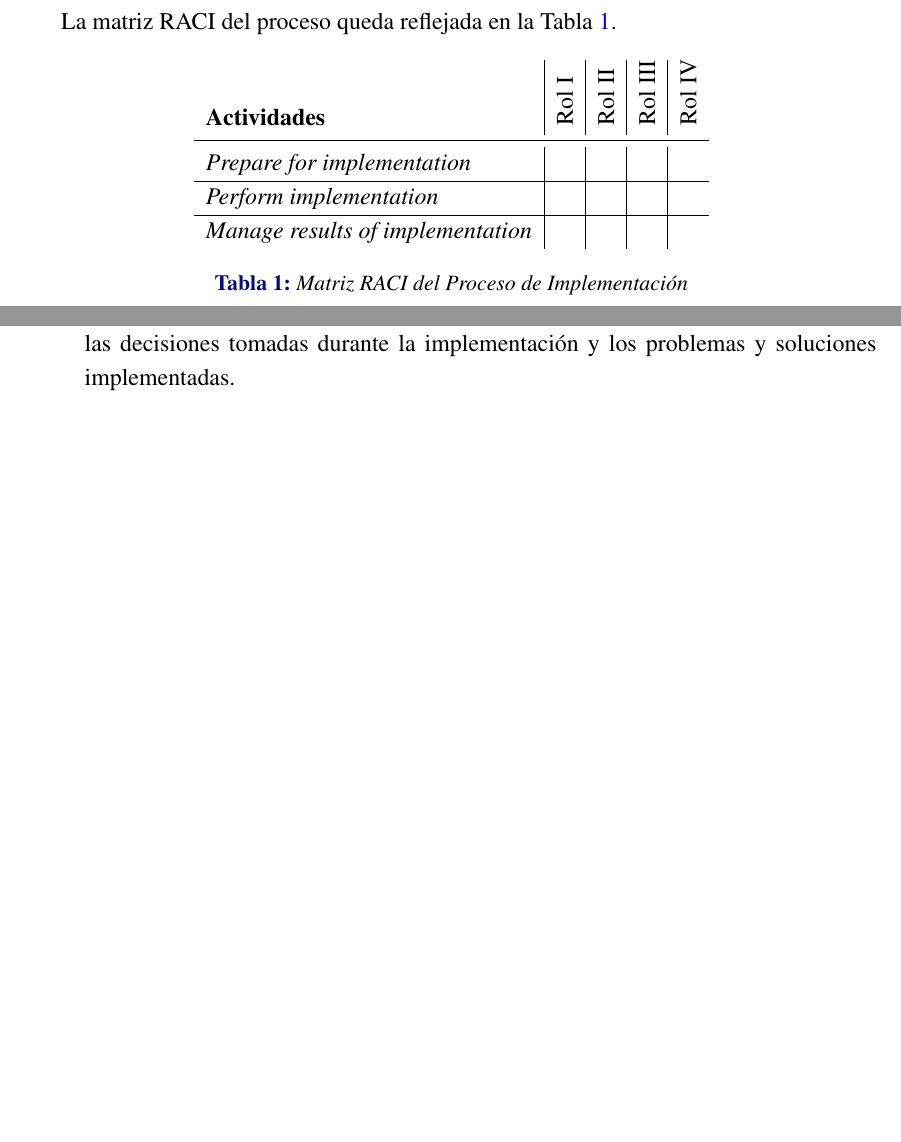
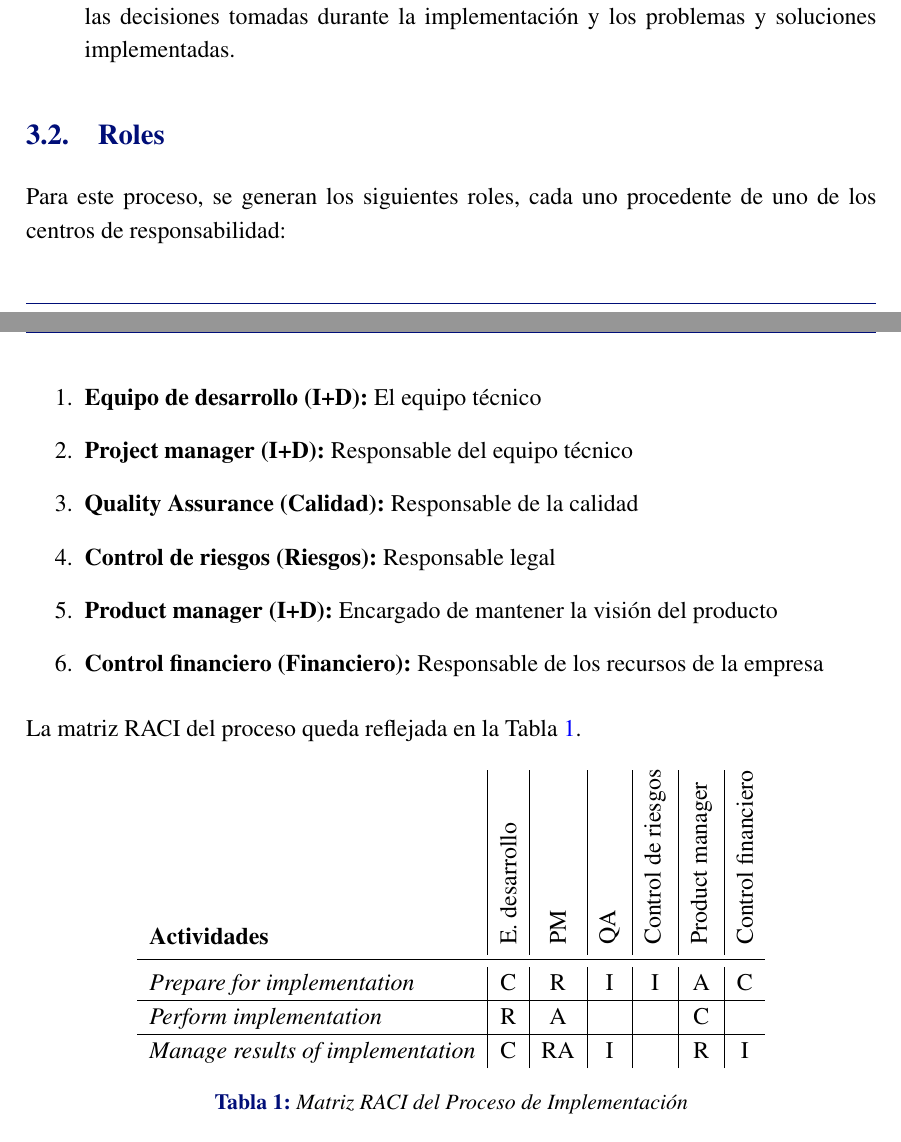
Before and after one commit to ldcas-uc3m/CS-PF, a LaTeX document (report.tex, which reads parts/procesos.tex): two parts of pages 14 and 15 of 18, joined at a grey line, cut so that both start at the same text, the shorter picture padded with empty space. Compiled offline with pdfLaTeX; a LaTeX package or settings file that is missing is left out.

Commit message:
matrices RACI

```diff
--- a/parts/procesos.tex
+++ b/parts/procesos.tex
@@ -28,26 +28,6 @@ El diagrama de actividad del proceso queda reflejado en la \figref{uml-diagrams/
   \item \textbf{\textit{Manage results of implementation:}} Se identifican los elementos del sistema (\textit{system elements}) y se documentan los resultados del proceso (\textit{implementation report}). Por último, se elabora el \textit{implementation enabling system requirements}.
 \end{itemize}
 
-La matriz RACI del proceso queda reflejada en la \tabref{raci-implementation}.
-
-% Responsable: realiza la tarea, pueden ser varios
-% Accountable: al que despiden si sale mal, tiene que haber exactamente uno por actividad
-% Consulted: asesoran
-% Informed: necesitan recibir información sobre el progreso del projecto
-\begin{table}[htbp]
-  \centering
-  \begin{tabular}{l|c|c|c|c}
-    \textbf{Actividades}                      & \rotatebox{90}{Rol I} & \rotatebox{90}{Rol II} & \rotatebox{90}{Rol III} & \rotatebox{90}{Rol IV} \\
-    \midrule
-    \textit{Prepare for implementation}       &       &        &         &        \\ \hline
-    \textit{Perform implementation}           &       &        &         &        \\ \hline
-    \textit{Manage results of implementation} &       &        &         &        \\
-  \end{tabular}
-  \caption{Matriz RACI del Proceso de Implementación}
-  \label{tab:raci-implementation}
-\end{table}
-
-
 \subsubsection{Salidas}
 \begin{itemize}
   \item \textbf{\textit{Implementation strategy:}} El enfoque, recursos, y planificación seguida en la implementación.
@@ -58,6 +38,38 @@ La matriz RACI del proceso queda reflejada en la \tabref{raci-implementation}.
   \item \textbf{\textit{Implementation report:}} Informe del proceso de implementación, incluyendo los resultados de cada una de las actividades.
   \item \textbf{\textit{Implementation record:}} Registro del proceso de implementación, el cual incluye las decisiones tomadas durante la implementación y los problemas y soluciones implementadas.
 \end{itemize}
+
+
+\subsection{Roles} \label{sec:roles}
+Para este proceso, se generan los siguientes roles, cada uno procedente de uno de los centros de responsabilidad:
+\begin{enumerate}
+  \item \textbf{Equipo de desarrollo (I+D):} El equipo técnico
+  \item \textbf{Project manager (I+D):} Responsable del equipo técnico
+  \item \textbf{Quality Assurance (Calidad):} Responsable de la calidad
+  \item \textbf{Control de riesgos (Riesgos):} Responsable legal
+  \item \textbf{Product manager (I+D):} Encargado de mantener la visión del producto
+  \item \textbf{Control financiero (Financiero):} Responsable de los recursos de la empresa
+\end{enumerate}
+
+\noindent
+La matriz RACI del proceso queda reflejada en la \tabref{raci-implementation}.
+
+% Responsable: realiza la tarea, pueden ser varios
+% Accountable: al que despiden si sale mal, tiene que haber exactamente uno por actividad
+% Consulted: asesoran
+% Informed: necesitan recibir información sobre el progreso del projecto
+\begin{table}[htbp]
+  \centering
+  \begin{tabular}{l|c|c|c|c|c|c}
+    \textbf{Actividades} & \rotatebox{90}{E. desarrollo} & \rotatebox{90}{PM} & \rotatebox{90}{QA} & \rotatebox{90}{Control de riesgos} & \rotatebox{90}{Product manager} & \rotatebox{90}{Control financiero} \\
+    \midrule
+    \textit{Prepare for implementation}       & C & R  & I & I & A & C \\ \hline
+    \textit{Perform implementation}           & R & A  &   &   & C &   \\ \hline
+    \textit{Manage results of implementation} & C & RA & I &   & R & I \\
+  \end{tabular}
+  \caption{Matriz RACI del Proceso de Implementación}
+  \label{tab:raci-implementation}
+\end{table}
 
 
 
```
Also changed, not shown: parts/procesos.tex (38 more changed lines).
